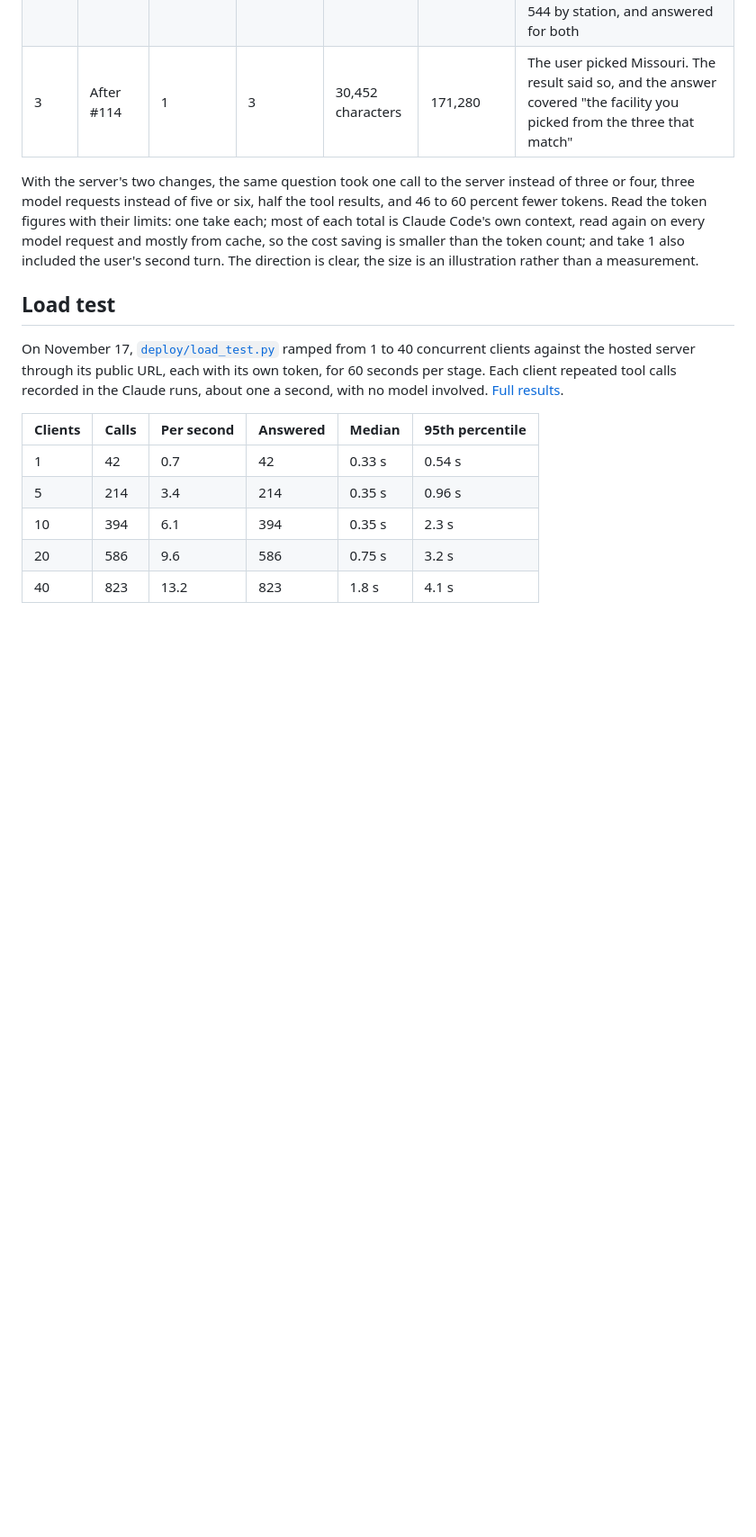
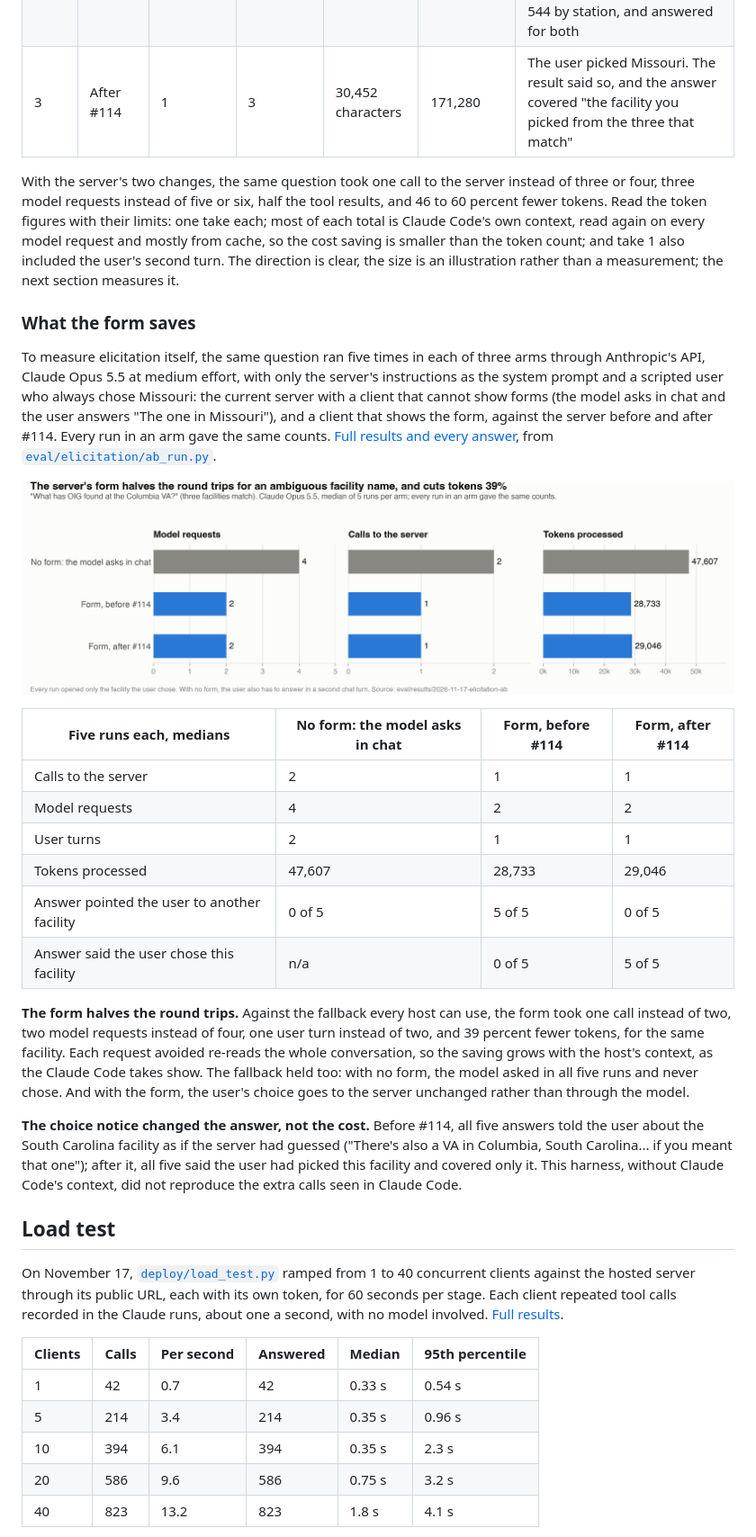
Before and after one commit to HacksterT/oig-mcp, a Markdown page: docs/evaluation/results.md, the part around one of its changes. Shown at 90% size. Drawn GitHub-style; pictures changed too: docs/submission/images/elicitation-savings.png (added); blank space fills up the shorter version.

```diff
--- a/docs/evaluation/results.md
+++ b/docs/evaluation/results.md
@@ -333,7 +333,26 @@ The server's own form was first shown in a real host in Claude Code, on November
 | 2 | Before #114 | 4 | 5 | 61,867 characters | 316,094 | The user picked Missouri. The model said the search "returned only the Missouri facility", tried "Columbia South Carolina" (no match), opened 544 by station, and answered for both |
 | 3 | After #114 | 1 | 3 | 30,452 characters | 171,280 | The user picked Missouri. The result said so, and the answer covered "the facility you picked from the three that match" |
 
-With the server's two changes, the same question took one call to the server instead of three or four, three model requests instead of five or six, half the tool results, and 46 to 60 percent fewer tokens. Read the token figures with their limits: one take each; most of each total is Claude Code's own context, read again on every model request and mostly from cache, so the cost saving is smaller than the token count; and take 1 also included the user's second turn. The direction is clear, the size is an illustration rather than a measurement.
+With the server's two changes, the same question took one call to the server instead of three or four, three model requests instead of five or six, half the tool results, and 46 to 60 percent fewer tokens. Read the token figures with their limits: one take each; most of each total is Claude Code's own context, read again on every model request and mostly from cache, so the cost saving is smaller than the token count; and take 1 also included the user's second turn. The direction is clear, the size is an illustration rather than a measurement; the next section measures it.
+
+### What the form saves
+
+To measure elicitation itself, the same question ran five times in each of three arms through Anthropic's API, Claude Opus 5.5 at medium effort, with only the server's instructions as the system prompt and a scripted user who always chose Missouri: the current server with a client that cannot show forms (the model asks in chat and the user answers "The one in Missouri"), and a client that shows the form, against the server before and after #114. Every run in an arm gave the same counts. [Full results and every answer](../../eval/results/2026-11-17-elicitation-ab/summary.md), from [`eval/elicitation/ab_run.py`](../../eval/elicitation/ab_run.py).
+
+![The server's form halves the round trips for an ambiguous facility name and cuts tokens 39 percent](../submission/images/elicitation-savings.png)
+
+| Five runs each, medians | No form: the model asks in chat | Form, before #114 | Form, after #114 |
+|---|---|---|---|
+| Calls to the server | 2 | 1 | 1 |
+| Model requests | 4 | 2 | 2 |
+| User turns | 2 | 1 | 1 |
+| Tokens processed | 47,607 | 28,733 | 29,046 |
+| Answer pointed the user to another facility | 0 of 5 | 5 of 5 | 0 of 5 |
+| Answer said the user chose this facility | n/a | 0 of 5 | 5 of 5 |
+
+**The form halves the round trips.** Against the fallback every host can use, the form took one call instead of two, two model requests instead of four, one user turn instead of two, and 39 percent fewer tokens, for the same facility. Each request avoided re-reads the whole conversation, so the saving grows with the host's context, as the Claude Code takes show. The fallback held too: with no form, the model asked in all five runs and never chose. And with the form, the user's choice goes to the server unchanged rather than through the model.
+
+**The choice notice changed the answer, not the cost.** Before #114, all five answers told the user about the South Carolina facility as if the server had guessed ("There's also a VA in Columbia, South Carolina... if you meant that one"); after it, all five said the user had picked this facility and covered only it. This harness, without Claude Code's context, did not reproduce the extra calls seen in Claude Code.
 
 ## Load test
 
```
Also changed, not shown: other parts of docs/evaluation/results.md (+1 -1 lines), docs/submission/deck.md (+6 -2 lines), docs/submission/evaluation-document.md (+12 -7 lines), 5 other files.
